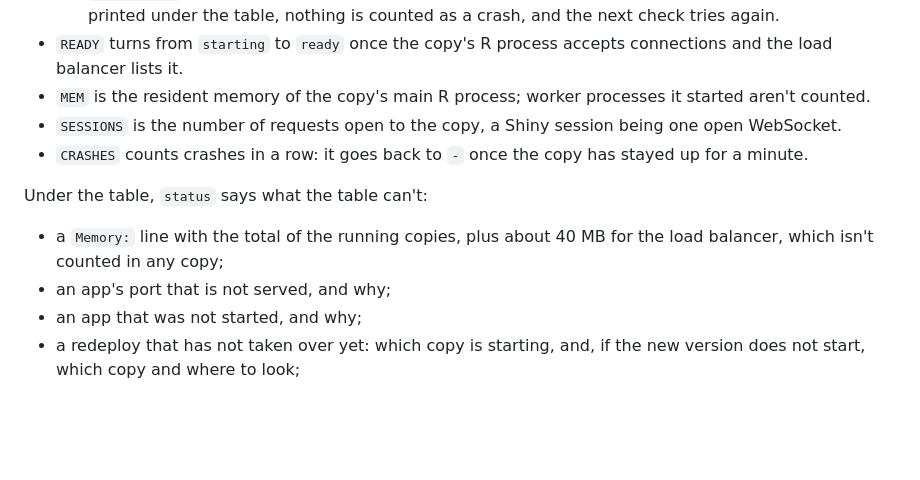
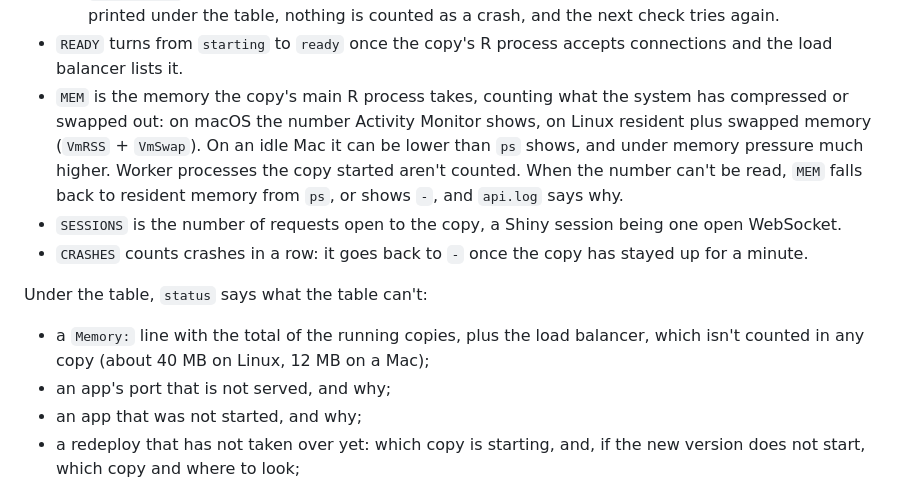
Before and after one commit to spriyansh/shinyctl, a Markdown page: README.md, the part around the change. Drawn GitHub-style; blank space fills up the shorter version.

Commit message:
docs: say what MEM counts on macOS and Linux

```diff
--- a/README.md
+++ b/README.md
@@ -316,8 +316,13 @@ The columns:
     crash, and the next check tries again.
 - `READY` turns from `starting` to `ready` once the copy's R process accepts
   connections and the load balancer lists it.
-- `MEM` is the resident memory of the copy's main R process; worker
-  processes it started aren't counted.
+- `MEM` is the memory the copy's main R process takes, counting what the
+  system has compressed or swapped out: on macOS the number Activity Monitor
+  shows, on Linux resident plus swapped memory (`VmRSS` + `VmSwap`). On an
+  idle Mac it can be lower than `ps` shows, and under memory pressure much
+  higher. Worker processes the copy started aren't counted. When the number
+  can't be read, `MEM` falls back to resident memory from `ps`, or shows `-`,
+  and `api.log` says why.
 - `SESSIONS` is the number of requests open to the copy, a Shiny session
   being one open WebSocket.
 - `CRASHES` counts crashes in a row: it goes back to `-` once the copy has
@@ -325,8 +330,9 @@ The columns:
 
 Under the table, `status` says what the table can't:
 
-- a `Memory:` line with the total of the running copies, plus about 40 MB for
-  the load balancer, which isn't counted in any copy;
+- a `Memory:` line with the total of the running copies, plus the load
+  balancer, which isn't counted in any copy (about 40 MB on Linux, 12 MB on a
+  Mac);
 - an app's port that is not served, and why;
 - an app that was not started, and why;
 - a redeploy that has not taken over yet: which copy is starting, and, if the
```
